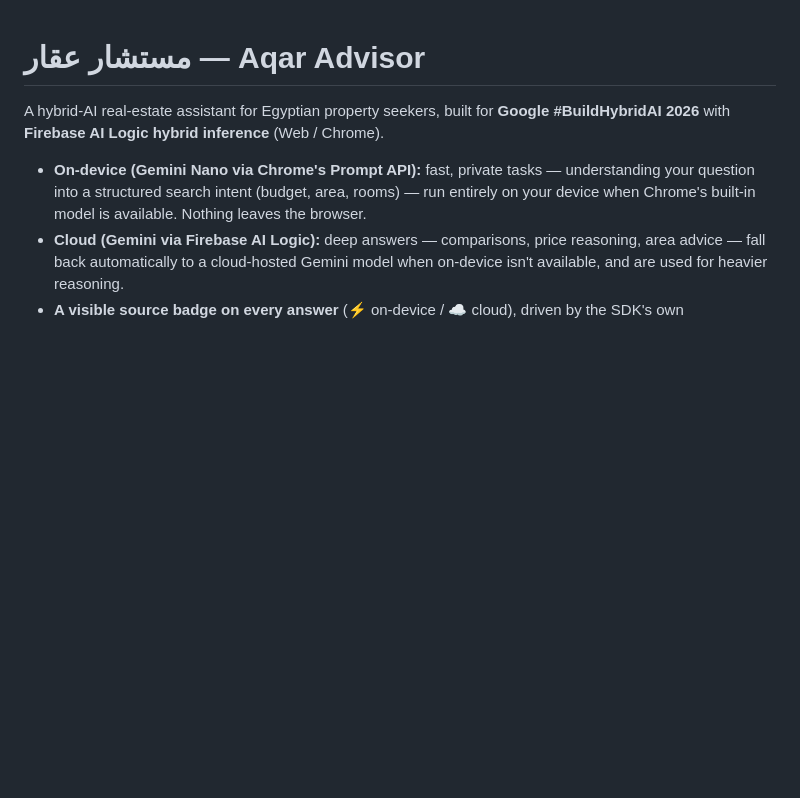
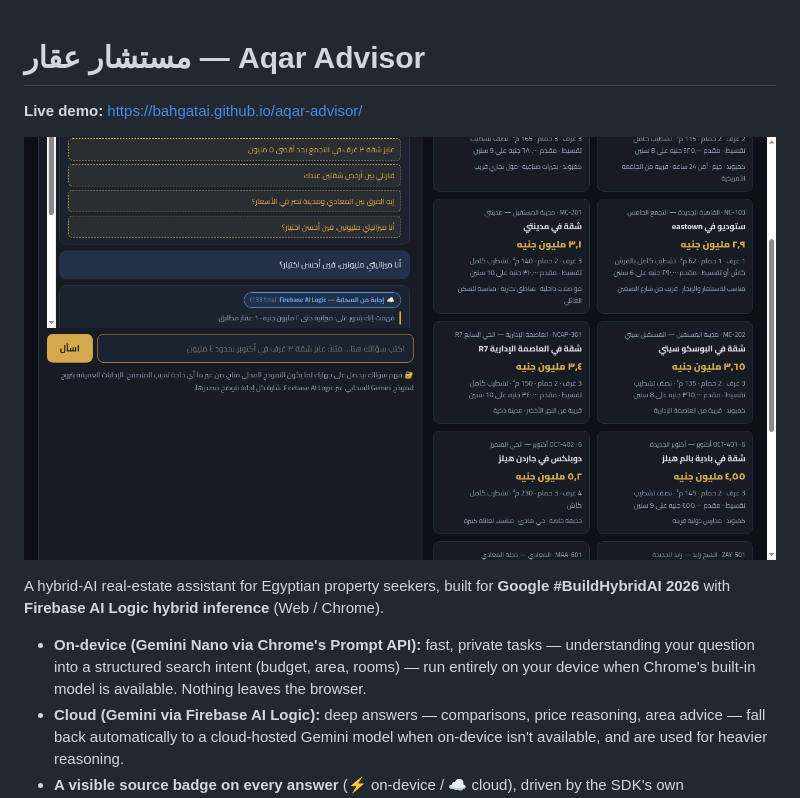
Before and after one commit to Bahgatai/aqar-advisor, a Markdown page: README.md, the part around the change. Drawn GitHub-style; pictures changed too: docs/screenshot-cloud-answer.png (added); blank space fills up the shorter version.

Commit message:
README: live demo link + screenshot

```diff
--- a/README.md
+++ b/README.md
@@ -1,4 +1,8 @@
 # مستشار عقار — Aqar Advisor
+
+**Live demo:** https://bahgatai.github.io/aqar-advisor/
+
+![Aqar Advisor answering with a visible cloud-source badge](docs/screenshot-cloud-answer.png)
 
 A hybrid-AI real-estate assistant for Egyptian property seekers, built for
 **Google #BuildHybridAI 2026** with **Firebase AI Logic hybrid inference**
```
